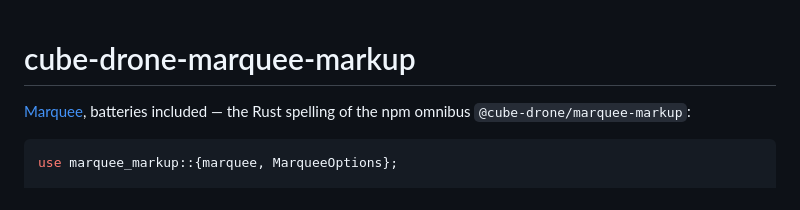
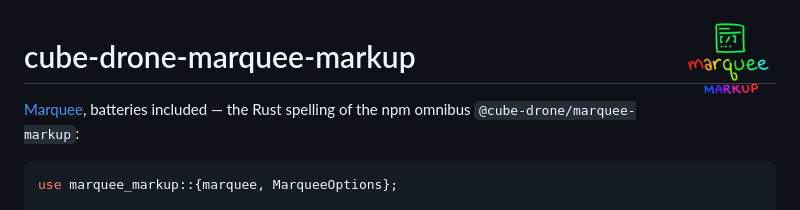
Before and after one commit to cube-drone/marqueemarkup, a Markdown page: rust/markup/README.md, the part around the change. Drawn GitHub-style; pictures changed too: marquee-logo.png (added).

Commit message:
hi it is a logo

```diff
--- a/rust/markup/README.md
+++ b/rust/markup/README.md
@@ -1,3 +1,5 @@
+<img src="https://raw.githubusercontent.com/cube-drone/marqueemarkup/main/marquee-logo.png" alt="Marquee Markup" width="96" align="right">
+
 # cube-drone-marquee-markup
 
 [Marquee](https://github.com/cube-drone/marqueemarkup), batteries included — the Rust
```
Also changed, not shown: README.md (+2 -0 lines), ts/marquee-markup/README.md (+2 -0 lines), 2 other files.
